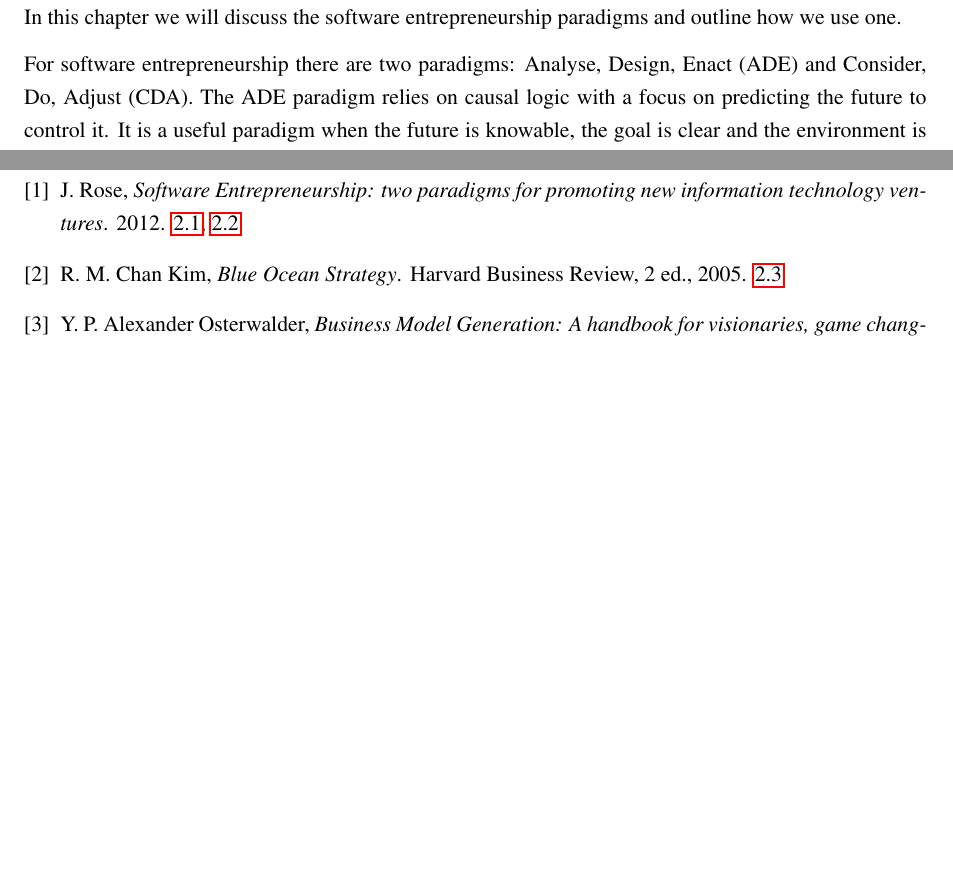
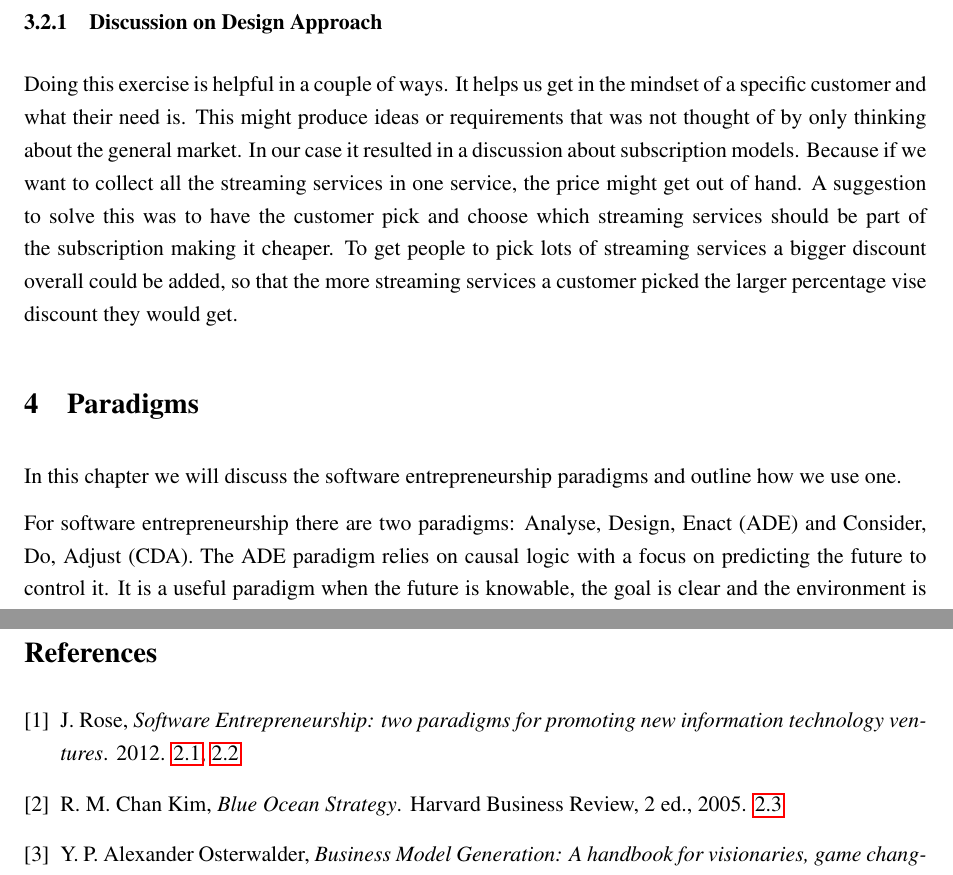
Before and after one commit to Dpt906e15/ENT_MiniProject, a LaTeX document (Report/report.tex, which reads Report/text/BusinessCanvas/design_approach.tex): two parts of pages 14 and 16 of 17, joined at a grey line, cut at the place of the change, the shorter picture padded with empty space. Compiled offline with pdfLaTeX.

Commit message:
Discussion added to design approach, hope you agree with it

```diff
--- a/Report/text/BusinessCanvas/design_approach.tex
+++ b/Report/text/BusinessCanvas/design_approach.tex
@@ -71,6 +71,10 @@ Question 6, what does he gain?
 \item He wants to gain good grades to make his dream of becoming a successful video game developer come true
 \item He wants happiness in his professional life
 \end{itemize}
+
+\subsubsection{Discussion on Design Approach}
+Doing this exercise is helpful in a couple of ways. It helps us get in the mindset of a specific customer and what their need is. This might produce ideas or requirements that was not thought of by only thinking about the general market. In our case it resulted in a discussion about subscription models. Because if we want to collect all the streaming services in one service, the price might get out of hand. A suggestion to solve this was to have the customer pick and choose which streaming services should be part of the subscription making it cheaper. To get people to pick lots of streaming services a bigger discount overall could be added, so that the more streaming services a customer picked the larger percentage vise discount they would get.
+
 % 1: Business model generation, 127-133
 % 2: Business model generation, 131
 % 3: Business model generation, 130
```
Also changed, not shown: Report/report.pdf.
